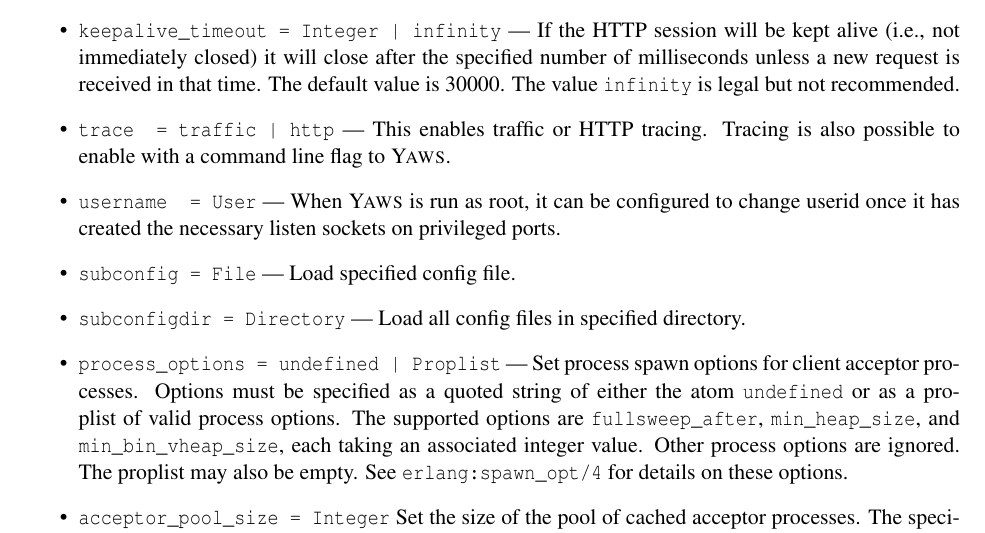
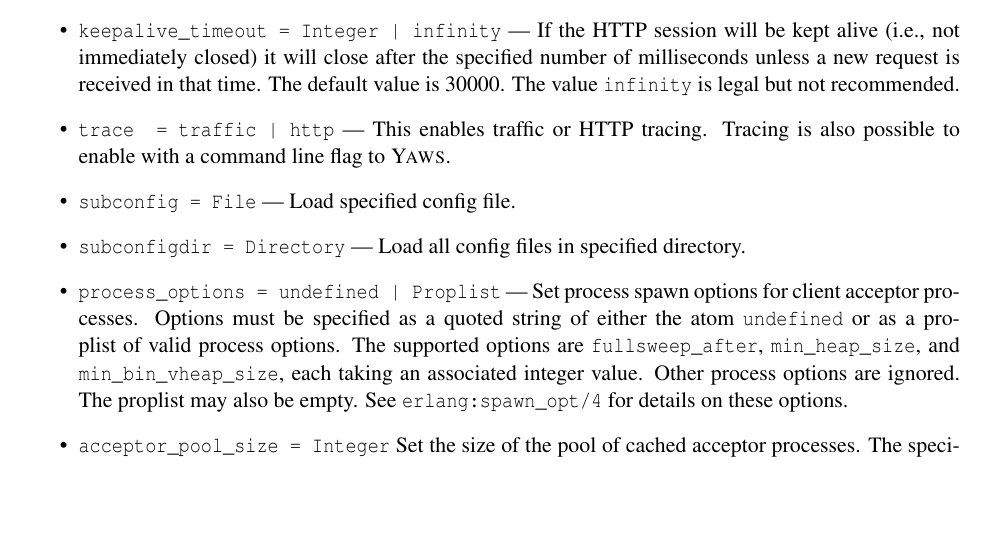
Before and after one commit to erlyaws/yaws, a LaTeX thesis (doc/yaws.tex): part of page 44 of 51, cut so that both start at the same text, the shorter picture padded with empty space. Compiled offline with pdfLaTeX; a LaTeX package or settings file that is missing is left out.

Commit message:
remove obsolete username config from yaws.tex
The "username" global config setting was removed from the code ages
ago but it was still in the LaTeX doc. Remove it.

```diff
--- a/doc/yaws.tex
+++ b/doc/yaws.tex
@@ -2127,11 +2127,6 @@ part where options for each virtual host is supplied.
               also possible to enable with a command line flag to
               \Yaws{}.
 
-\item        \verb+username  = User+ ---
-             When \Yaws\  is run as root, it can be configured to
-             change userid once it has created the necessary
-             listen sockets on privileged ports.
-
 \item        \verb+subconfig = File+ ---
              Load specified config file.
 
```
